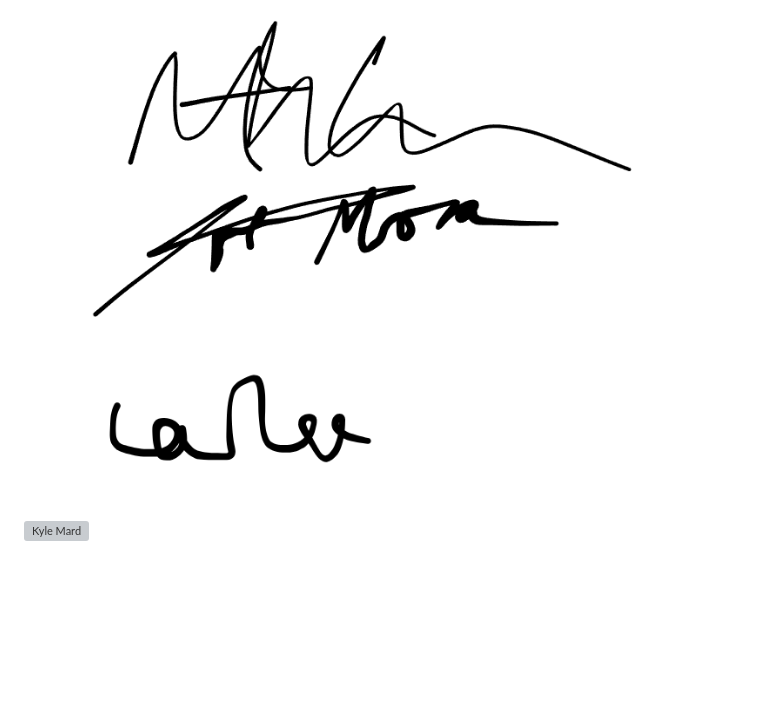
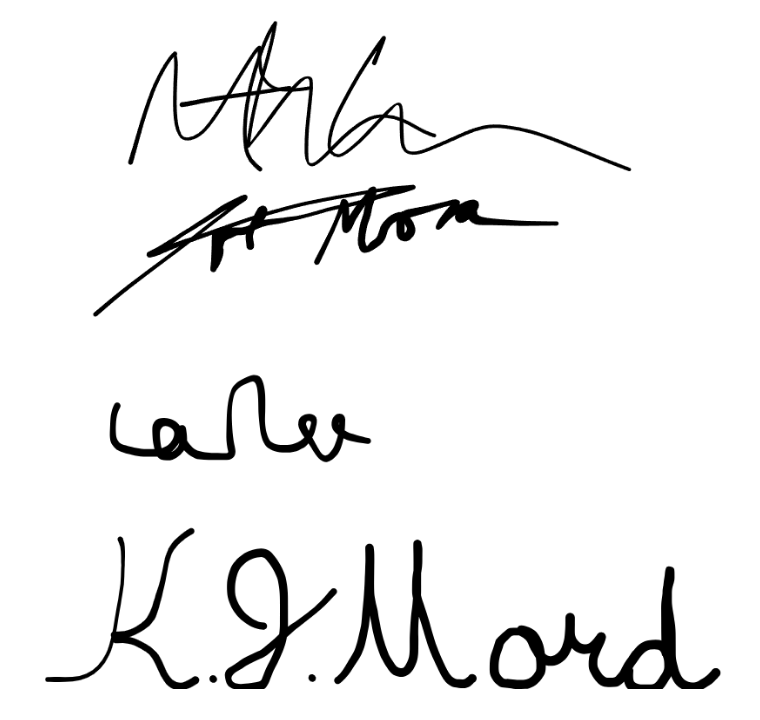
Before and after one commit to Admora2020/SipSmartAI-305soft, a Markdown page: docs/CONDUCT.md, the part around the change. GitHub-like rendering; blank space fills up the shorter version; grey boxes are pictures that could not be loaded.

Commit message:
Fix Kyle Mard's signature image filename

```diff
--- a/docs/CONDUCT.md
+++ b/docs/CONDUCT.md
@@ -182,4 +182,4 @@ This Code of Conduct is adapted from the [Contributor Covenant, version 2.1](htt
 ![Nathan Lannon](/assets/images/NathanLannon_Signature.png)
 ![Adrian Mora](/assets/images/signature.png)
 ![carlos leon](/assets/images/Clsignature.png)
-![Kyle Mard](/assets/images/KyleMard'sSignature.png)
+![Kyle Mard](/assets/images/Kyle'sSignature.png)
```
